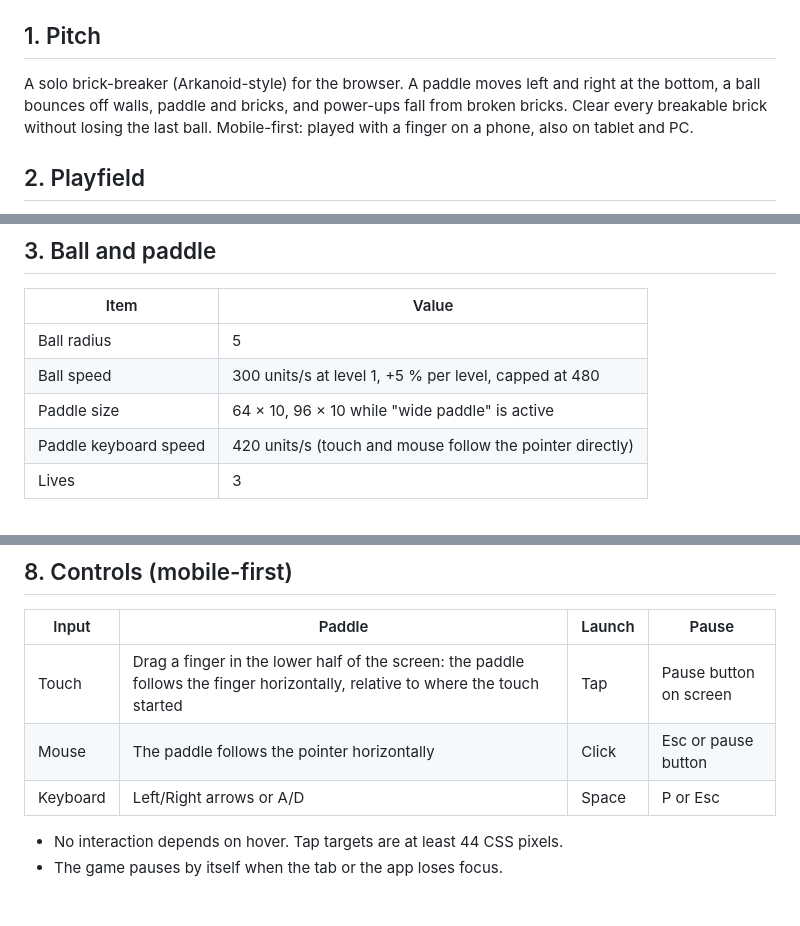
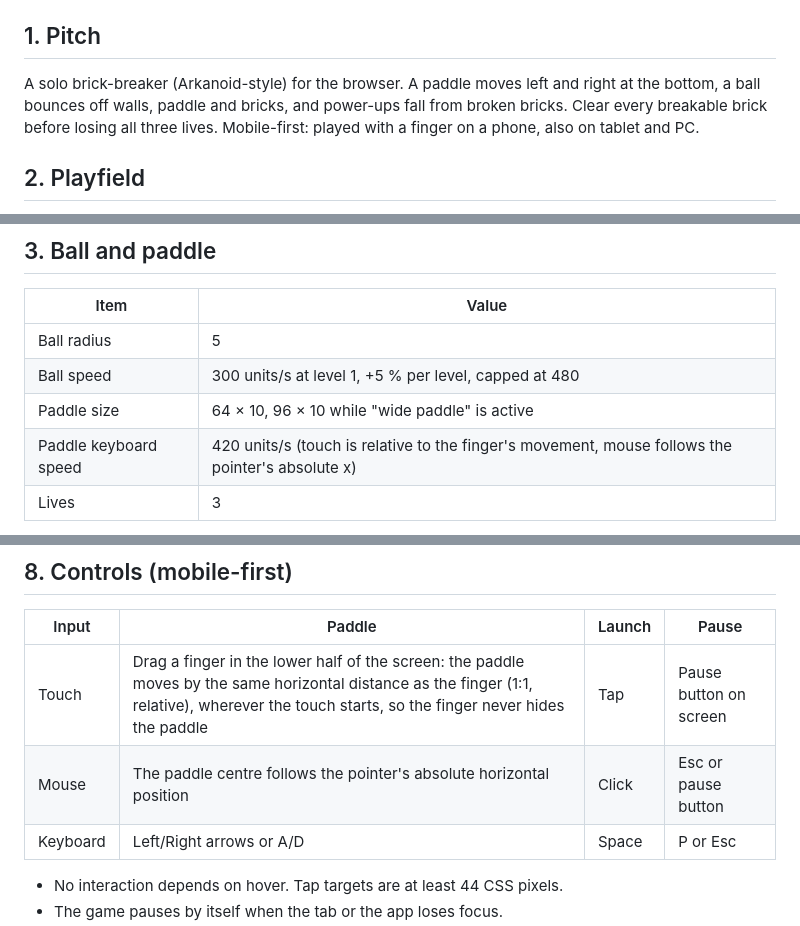
Before and after one commit to benoit-bremaud/retro-bounce, a Markdown page: docs/design/game-design-document.md, 3 parts joined by grey strips. GitHub-like rendering; blank space fills up the shorter version.

```diff
--- a/docs/design/game-design-document.md
+++ b/docs/design/game-design-document.md
@@ -4,7 +4,7 @@ Status: V1 values validated by the owner on 2026-10-19. Numbers are starting poi
 
 ## 1. Pitch
 
-A solo brick-breaker (Arkanoid-style) for the browser. A paddle moves left and right at the bottom, a ball bounces off walls, paddle and bricks, and power-ups fall from broken bricks. Clear every breakable brick without losing the last ball. Mobile-first: played with a finger on a phone, also on tablet and PC.
+A solo brick-breaker (Arkanoid-style) for the browser. A paddle moves left and right at the bottom, a ball bounces off walls, paddle and bricks, and power-ups fall from broken bricks. Clear every breakable brick before losing all three lives. Mobile-first: played with a finger on a phone, also on tablet and PC.
 
 ## 2. Playfield
 
@@ -20,7 +20,7 @@ A solo brick-breaker (Arkanoid-style) for the browser. A paddle moves left and r
 | Ball radius | 5 |
 | Ball speed | 300 units/s at level 1, +5 % per level, capped at 480 |
 | Paddle size | 64 × 10, 96 × 10 while "wide paddle" is active |
-| Paddle keyboard speed | 420 units/s (touch and mouse follow the pointer directly) |
+| Paddle keyboard speed | 420 units/s (touch is relative to the finger's movement, mouse follows the pointer's absolute x) |
 | Lives | 3 |
 
 - **Bounce on the paddle**: the horizontal hit position maps to an angle of ±60° from vertical (centre sends the ball straight up). The vertical component never falls below 35 % of the speed, so the ball cannot loop almost horizontally.
@@ -73,8 +73,8 @@ Clearing level 5 ends the game in Victory. Speed rises with the level (section 3
 
 | Input | Paddle | Launch | Pause |
 |---|---|---|---|
-| Touch | Drag a finger in the lower half of the screen: the paddle follows the finger horizontally, relative to where the touch started | Tap | Pause button on screen |
-| Mouse | The paddle follows the pointer horizontally | Click | Esc or pause button |
+| Touch | Drag a finger in the lower half of the screen: the paddle moves by the same horizontal distance as the finger (1:1, relative), wherever the touch starts, so the finger never hides the paddle | Tap | Pause button on screen |
+| Mouse | The paddle centre follows the pointer's absolute horizontal position | Click | Esc or pause button |
 | Keyboard | Left/Right arrows or A/D | Space | P or Esc |
 
 - No interaction depends on hover. Tap targets are at least 44 CSS pixels.
```
Also changed, not shown: docs/architecture/review-local.md (+1 -0 lines).
